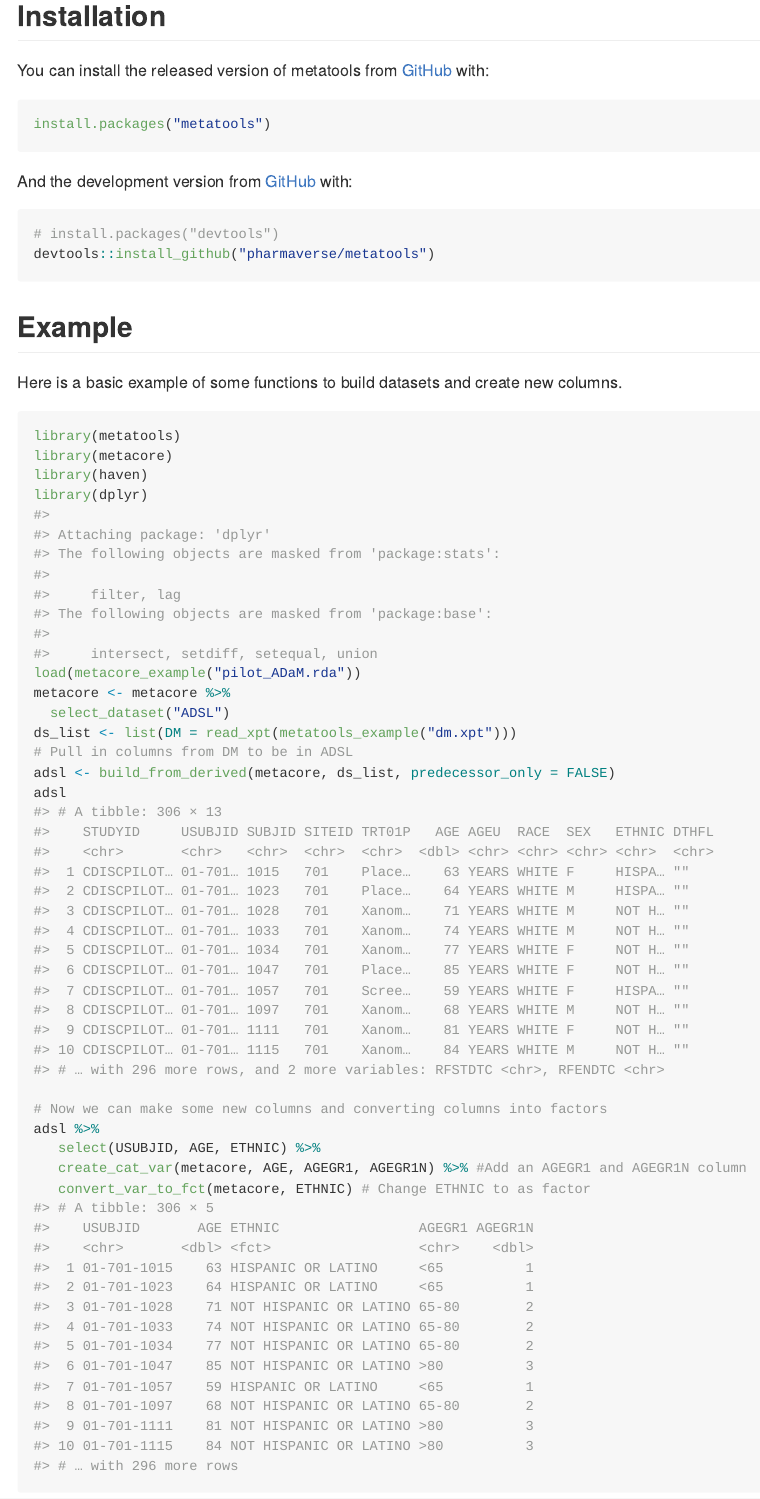
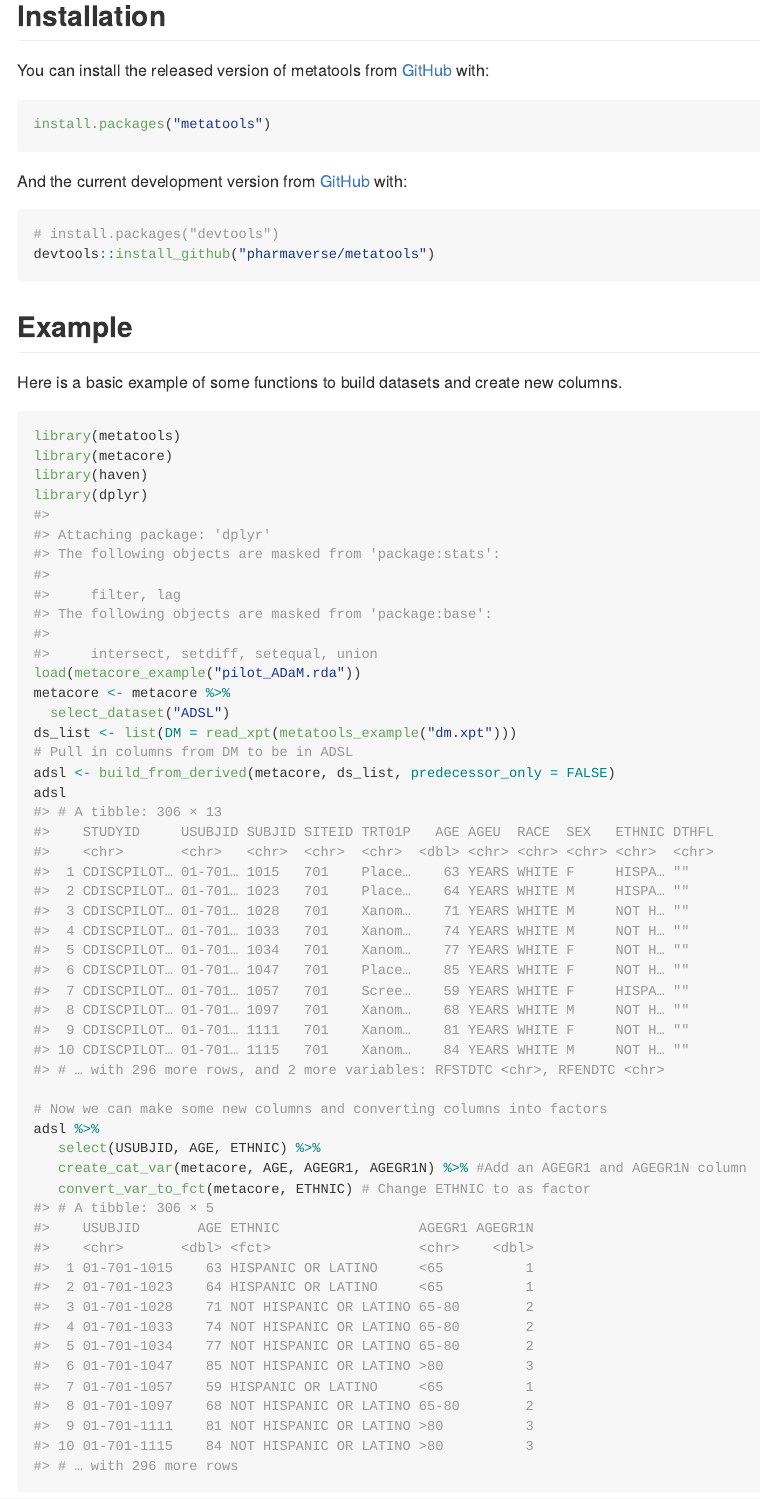
Before and after one commit to pharmaverse/metatools, an R Markdown document (README.Rmd): the page in a window 1100 px wide, from 230 px down. The pictures show the output file README.md that the author committed with the source, drawn offline in the style of GitHub; long lines of code are wrapped; badge pictures from the web are left out.

Commit message:
Update readme to clarify the dev version. And update the news with the bug changes

````diff
--- a/README.Rmd
+++ b/README.Rmd
@@ -33,7 +33,7 @@ You can install the released version of metatools from [GitHub](https://github.c
 install.packages("metatools")
 ```
 
-And the development version from [GitHub](https://github.com/pharmaverse/metatools) with:
+And the current development version from [GitHub](https://github.com/pharmaverse/metatools) with:
 
 ``` r
 # install.packages("devtools")
````
Also changed, not shown: NEWS.md (+4 -0 lines), README.md.
